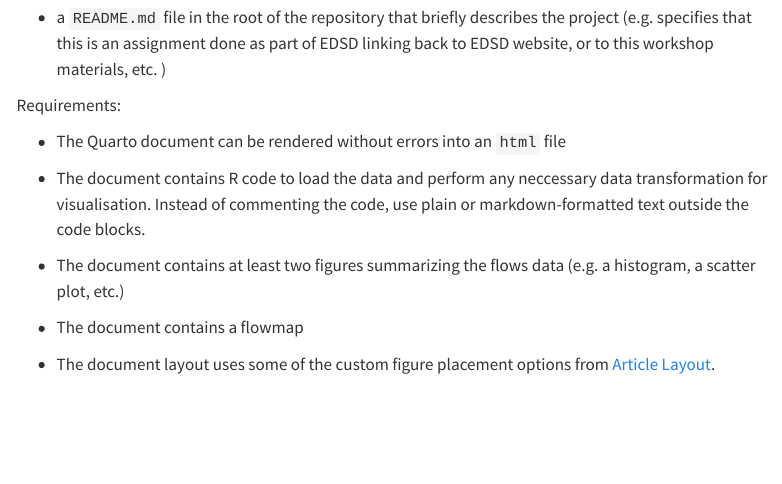
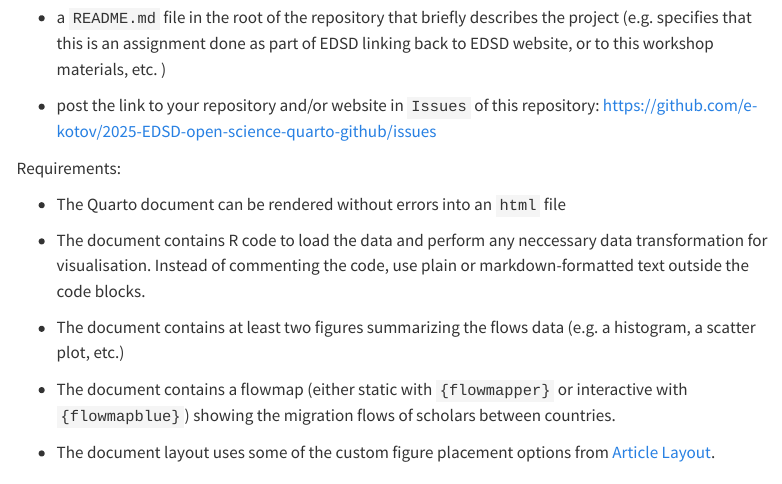
Before and after one commit to e-kotov/2025-EDSD-open-science-quarto-github, a Quarto document (task.qmd): the page in a window 1100 px wide, from 440 px down. Rendered offline with R 4.5, knitr and Pandoc in place of Quarto, with nearby package versions; menus at the side of the page are left out; long lines of code are wrapped.

Commit message:
add link to repo for issues

```diff
--- a/task.qmd
+++ b/task.qmd
@@ -18,6 +18,8 @@ The final goal is to have a repository on GitHub with:
 
   - a `README.md` file in the root of the repository that briefly describes the project (e.g. specifies that this is an assignment done as part of EDSD linking back to EDSD website, or to this workshop materials, etc. )
 
+  - post the link to your repository and/or website in `Issues` of this repository: [https://github.com/e-kotov/2025-EDSD-open-science-quarto-github/issues](https://github.com/e-kotov/2025-EDSD-open-science-quarto-github/issues){target="_blank"}
+
 Requirements:
 
   - The Quarto document can be rendered without errors into an `html` file
@@ -26,7 +28,7 @@ Requirements:
 
   - The document contains at least two figures summarizing the flows data (e.g. a histogram, a scatter plot, etc.)
 
-  - The document contains a flowmap
+  - The document contains a flowmap (either static with `{flowmapper}` or interactive with `{flowmapblue}`) showing the migration flows of scholars between countries.
 
   - The document layout uses some of the custom figure placement options from [Article Layout](https://quarto.org/docs/authoring/article-layout.html){target="_blank"}.
 
```
